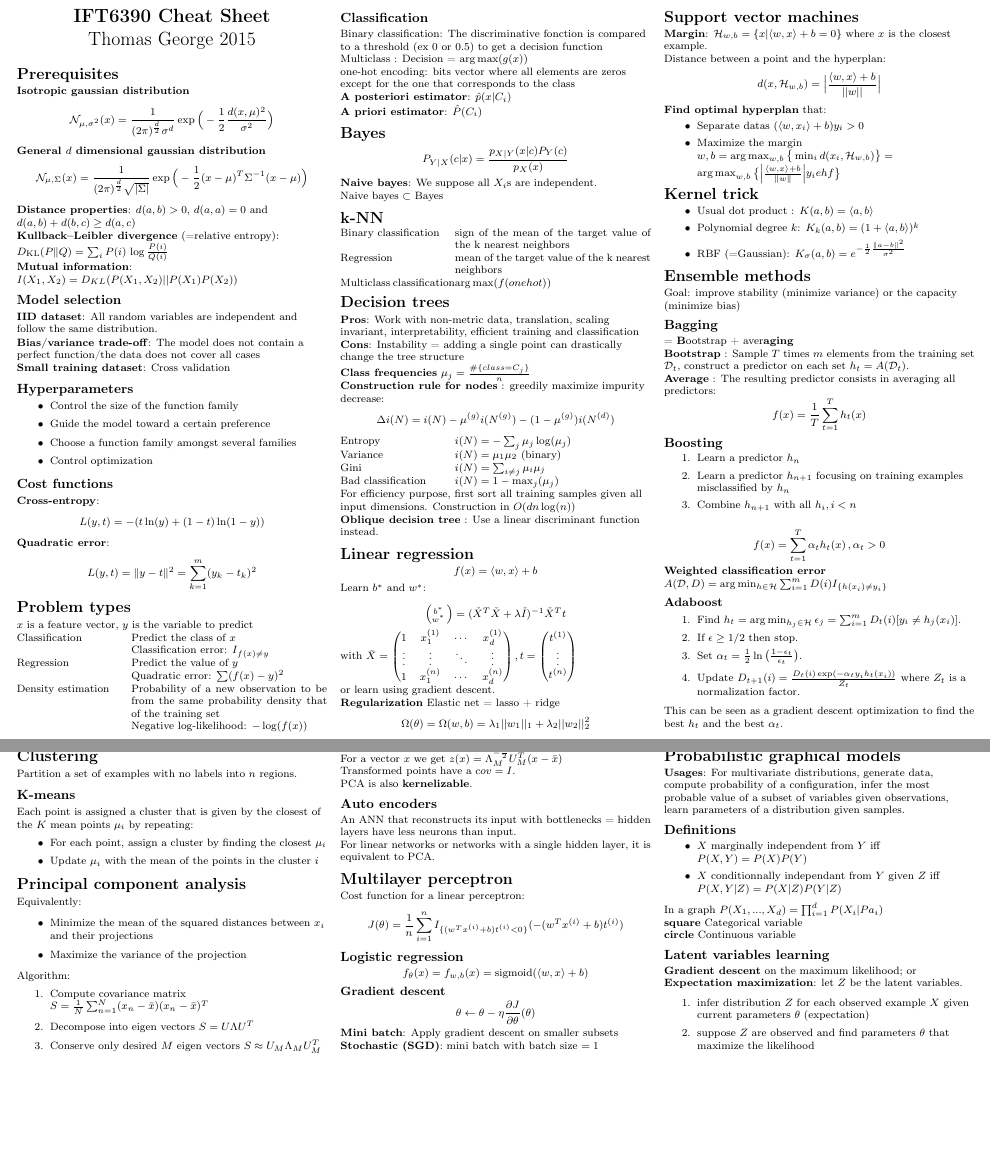
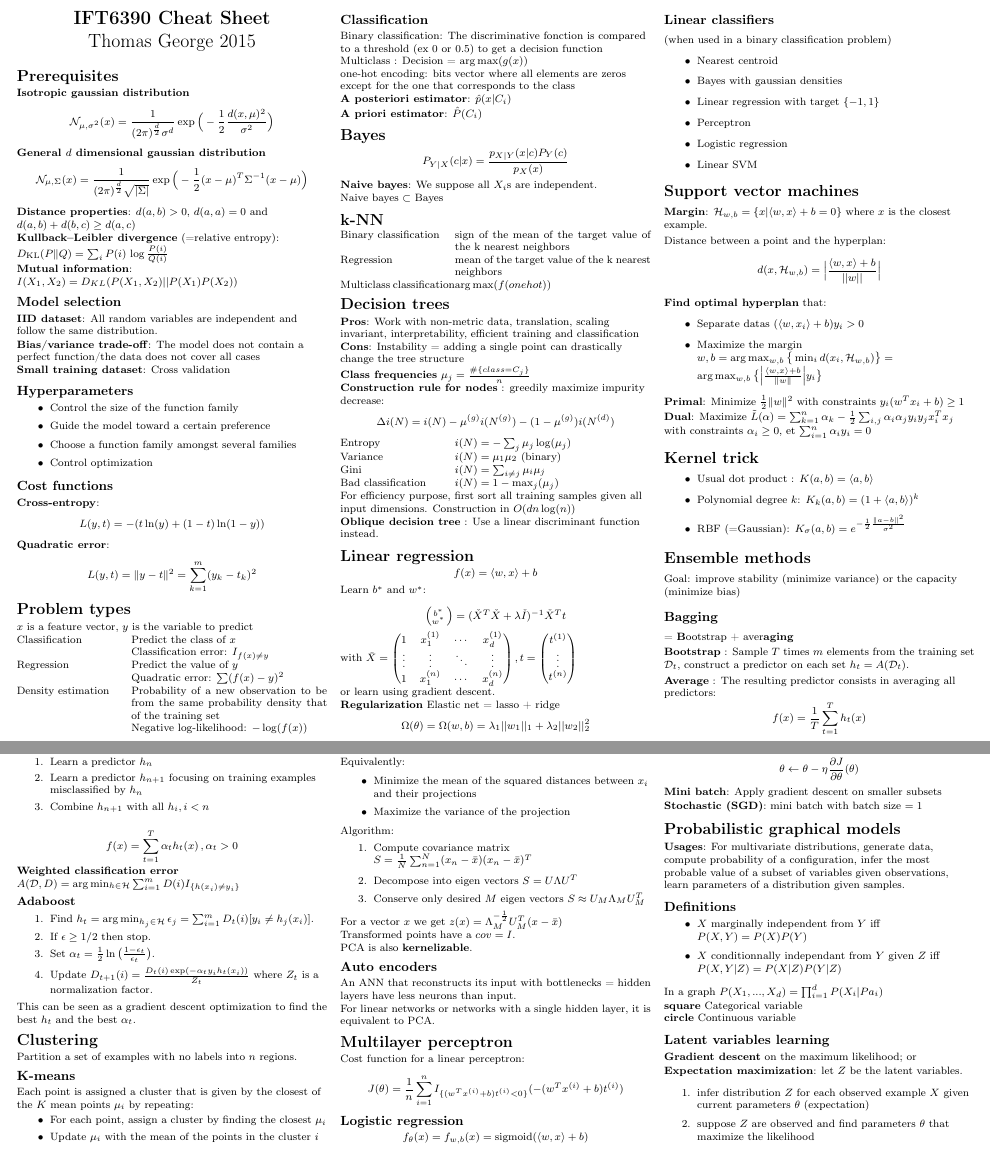
Before and after one commit to tfjgeorge/cheatsheets, a LaTeX document (cs6390.tex): two parts of pages 1 and 2 of 2, joined at a grey line, cut so that both start at the same text, the shorter picture padded with empty space. Compiled offline with pdfLaTeX.

Commit message:
last modif before exam !

```diff
--- a/cs6390.tex
+++ b/cs6390.tex
@@ -204,6 +204,16 @@ or learn using gradient descent.
 \textbf{Regularization} Elastic net = lasso + ridge
 $$\Omega(\theta)=\Omega(w, b) = \lambda_1 ||w_1||_1 + \lambda_2 ||w_2||_2^2$$
 
+\subsection{Linear classifiers}
+(when used in a binary classification problem)
+\begin{itemize}
+\item Nearest centroid
+\item Bayes with gaussian densities
+\item Linear regression with target $\{-1, 1\}$
+\item Perceptron
+\item Logistic regression
+\item Linear SVM
+\end{itemize}
 \section{Support vector machines}
 
 \textbf{Margin}: $\mathcal{H}_{w,b} = \{x | \langle w, x \rangle + b = 0\}$ where $x$ is the closest example.
@@ -214,8 +224,11 @@ $$d(x, \mathcal{H}_{w,b}) = \Big| \frac{\langle w, x \rangle + b}{||w||} \Big| $
 \textbf{Find optimal hyperplan} that:
 \begin{itemize}
 \item Separate datas $(\langle w, x_i\rangle + b) y_i > 0$
-\item Maximize the margin $w, b = \argmax_{w, b} \big\{ \min_i d(x_i, \mathcal{H}_{w,b}) \big\} = \argmax_{w, b} \big\{ \Big| \frac{\langle w, x \rangle + b}{\lVert w\rVert} \Big| y_iehf \big\}$
+\item Maximize the margin $w, b = \argmax_{w, b} \big\{ \min_i d(x_i, \mathcal{H}_{w,b}) \big\} = \argmax_{w, b} \big\{ \Big| \frac{\langle w, x \rangle + b}{\lVert w\rVert} \Big| y_i \big\}$
 \end{itemize}
+
+\textbf{Primal}: Minimize $\frac{1}{2} \lVert w \rVert ^2$ with constraints $y_i(w^Tx_i + b) \geq 1$
+\textbf{Dual}: Maximize $\tilde L(\alpha) = \sum_{k=1}^n \alpha_k - \frac{1}{2} \sum_{i, j} \alpha_i \alpha_j y_i y_j x_i^T x_j$ with constraints $\alpha_i \geq 0$, et $\sum_{i=1}^n \alpha_i y_i = 0$
 
 \section{Kernel trick}
 
```
